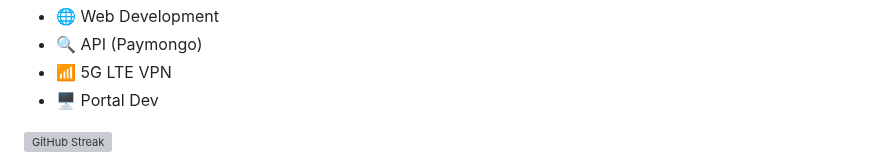
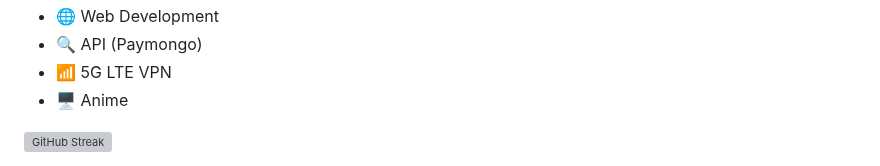
Before and after one commit to YlunoZup/YlunoZup, a Markdown page: README.md, the part around the change. Rendered like a GitHub page; grey boxes are pictures that could not be loaded.

```diff
--- a/README.md
+++ b/README.md
@@ -73,7 +73,7 @@
       <li>🌐 Web Development</li>
       <li>🔍 API (Paymongo)</li>
       <li>📶 5G LTE VPN</li>
-      <li>🖥️ Portal Dev</li>
+      <li>🖥️ Anime</li>
     </ul>
   </div>
   <div style="flex-shrink: 0;">
```
